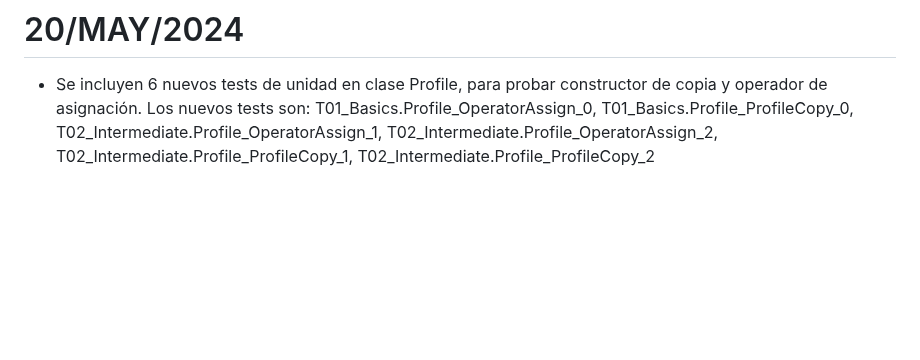
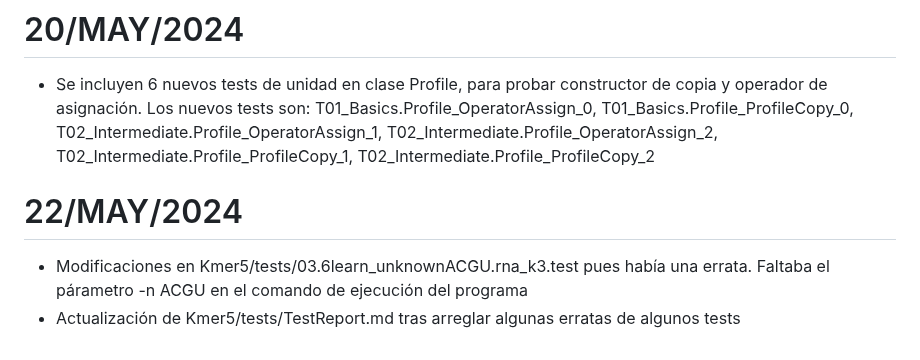
Before and after one commit to andrescanoutrera/UGRMPBase, a Markdown page: changelog.md, the part around the change. Drawn GitHub-style; blank space fills up the shorter version.

Commit message:
Nuevos cambios

```diff
--- a/changelog.md
+++ b/changelog.md
@@ -37,3 +37,7 @@ Modificados los ficheros TestReport.HowToTestUnitTests.md de Kmer1 hasta Kmer5 p
 
 # 20/MAY/2024
 * Se incluyen 6 nuevos tests de unidad en clase Profile, para probar constructor de copia y operador de asignación. Los nuevos tests son: T01_Basics.Profile_OperatorAssign_0, T01_Basics.Profile_ProfileCopy_0, T02_Intermediate.Profile_OperatorAssign_1, T02_Intermediate.Profile_OperatorAssign_2, T02_Intermediate.Profile_ProfileCopy_1, T02_Intermediate.Profile_ProfileCopy_2
+
+# 22/MAY/2024
+* Modificaciones en Kmer5/tests/03.6learn_unknownACGU.rna_k3.test pues había una errata. Faltaba el párametro -n ACGU en el comando de ejecución del programa
+* Actualización de Kmer5/tests/TestReport.md tras arreglar algunas erratas de algunos tests
```
